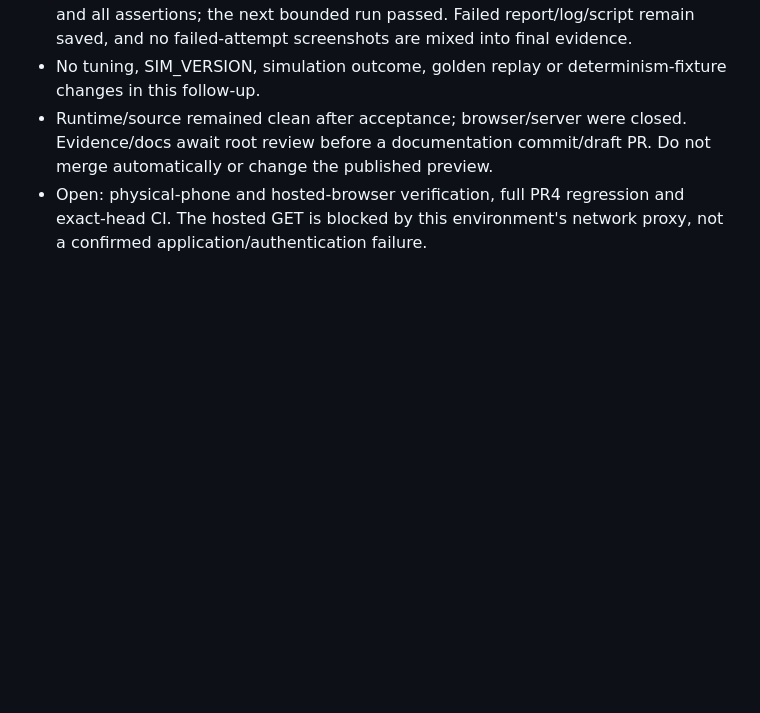
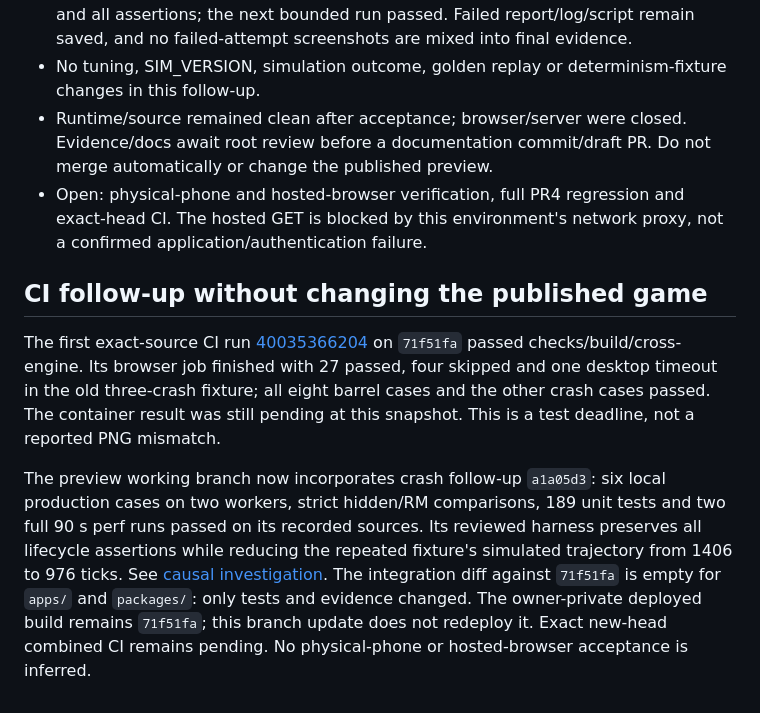
Before and after one commit to Max-Sundstrom/iskendy_game, a Markdown page: docs/tasks/P3-00D.md, the part around the change. GitHub-like rendering; blank space fills up the shorter version.

Commit message:
docs(qa): distinguish preview CI from published runtime

```diff
--- a/docs/tasks/P3-00D.md
+++ b/docs/tasks/P3-00D.md
@@ -77,3 +77,18 @@ See [evidence and limitations](../reviews/phone-P3-00D/README.md) and the [raw r
   before a documentation commit/draft PR. Do not merge automatically or change the published preview.
 - Open: physical-phone and hosted-browser verification, full PR4 regression and exact-head CI. The hosted GET
   is blocked by this environment's network proxy, not a confirmed application/authentication failure.
+
+## CI follow-up without changing the published game
+
+The first exact-source CI run [40035366204](https://github.com/Max-Sundstrom/iskendy_game/actions/runs/40035366204)
+on `71f51fa` passed checks/build/cross-engine. Its browser job finished with 27 passed, four skipped and one
+desktop timeout in the old three-crash fixture; all eight barrel cases and the other crash cases passed.
+The container result was still pending at this snapshot. This is a test deadline, not a reported PNG mismatch.
+
+The preview working branch now incorporates crash follow-up `a1a05d3`: six local production cases on two
+workers, strict hidden/RM comparisons, 189 unit tests and two full 90 s perf runs passed on its recorded sources.
+Its reviewed harness preserves all lifecycle assertions while reducing the repeated fixture's simulated
+trajectory from 1406 to 976 ticks. See [causal investigation](../reviews/P3-00C/ci-harness.md).
+The integration diff against `71f51fa` is empty for `apps/` and `packages/`: only tests and evidence changed.
+The owner-private deployed build remains `71f51fa`; this branch update does not redeploy it. Exact new-head
+combined CI remains pending. No physical-phone or hosted-browser acceptance is inferred.
```
Also changed, not shown: 1 other file.
